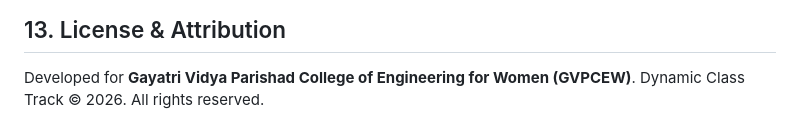
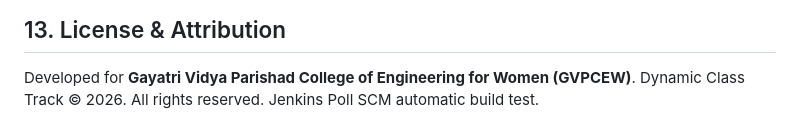
Before and after one commit to ammu780/Dynamic-Class-Track, a Markdown page: README.md, the part around the change. Drawn GitHub-style.

Commit message:
Commit for README

```diff
--- a/README.md
+++ b/README.md
@@ -365,3 +365,4 @@ Compress-Archive -Path app, cli.py, config.py, run.py, requirements.txt, .env.ex
 ## 13. License & Attribution
 Developed for **Gayatri Vidya Parishad College of Engineering for Women (GVPCEW)**.
 Dynamic Class Track &copy; 2026. All rights reserved.
+Jenkins Poll SCM automatic build test.
```
